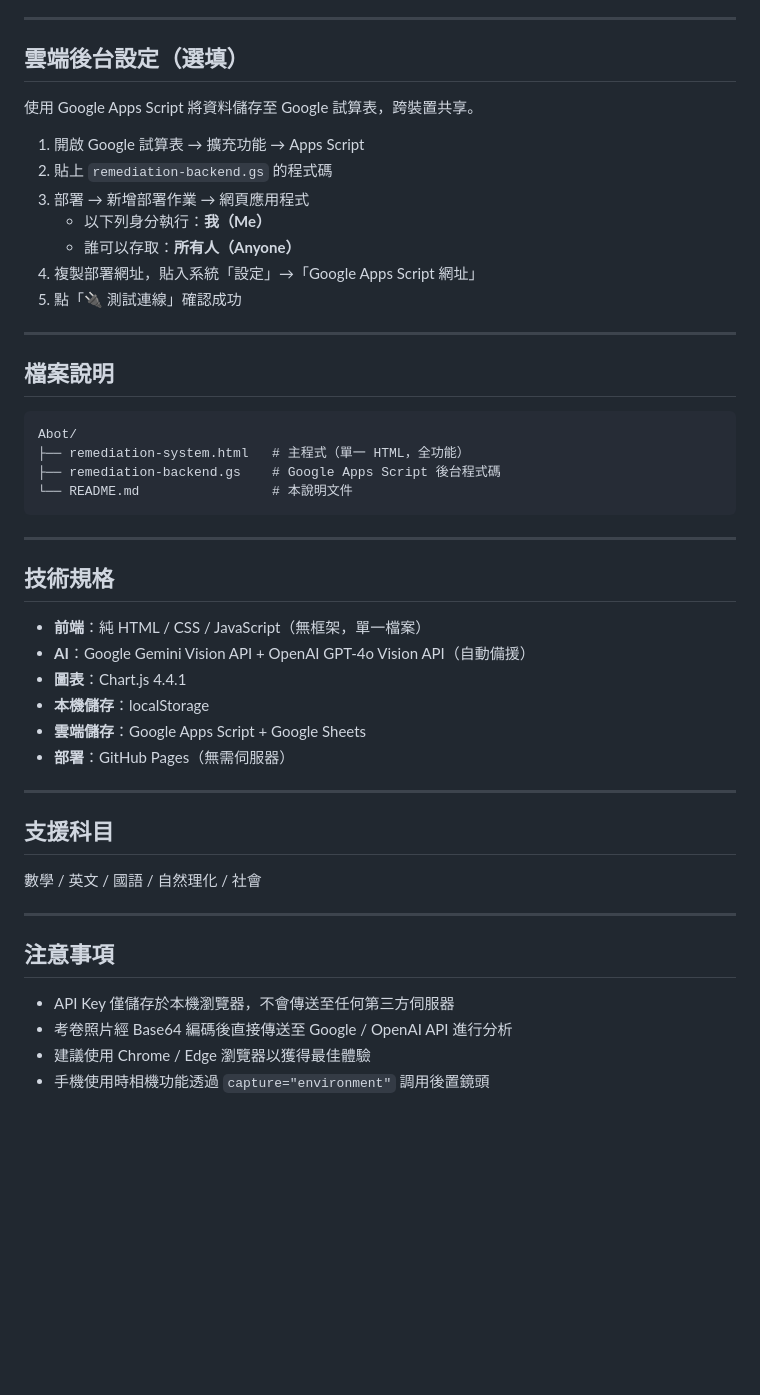
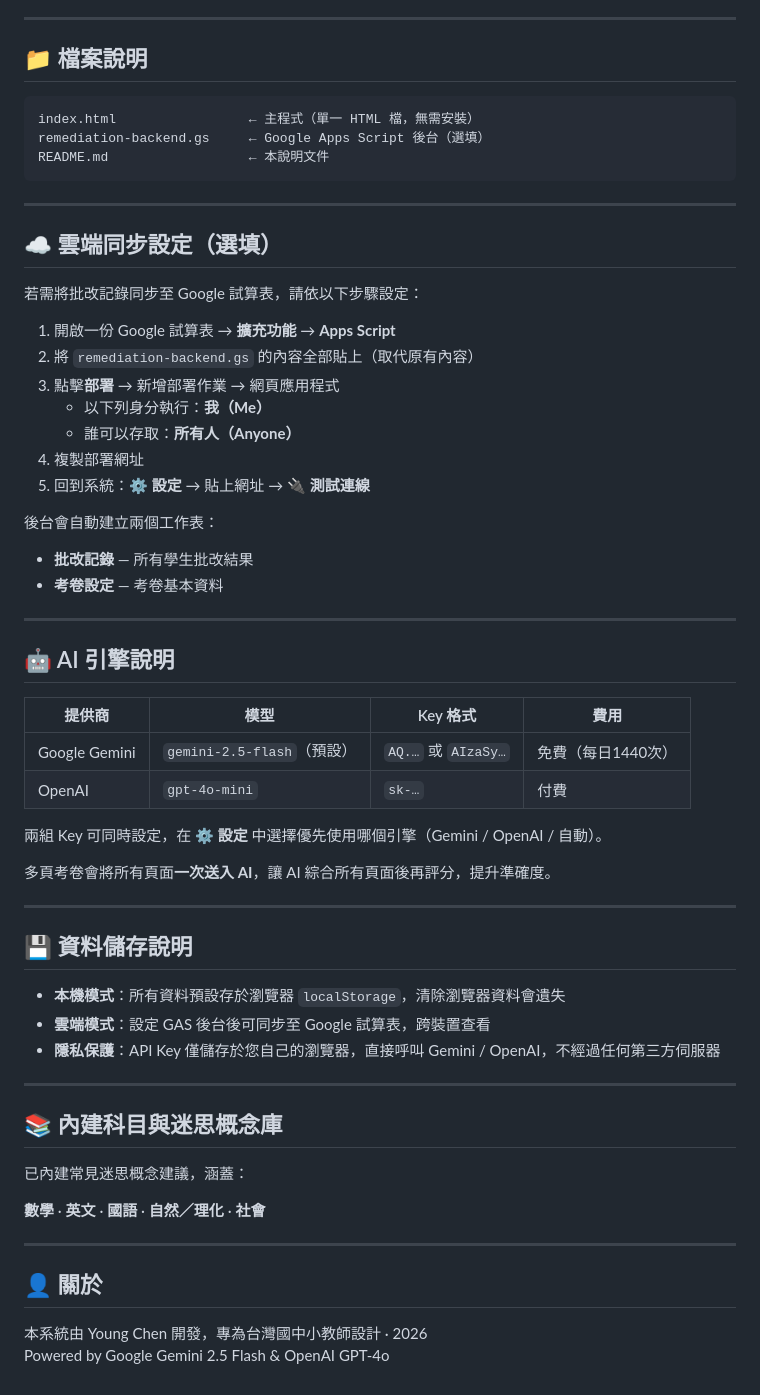
Before and after one commit to cyysongyy/remediation-system, a Markdown page: README.md, the part around one of its changes. GitHub-like rendering; blank space fills up the shorter version.

````diff
--- a/README.md
+++ b/README.md
@@ -59,51 +49,64 @@
 
 ---
 
-## 雲端後台設定（選填）
-
-使用 Google Apps Script 將資料儲存至 Google 試算表，跨裝置共享。
-
-1. 開啟 Google 試算表 → 擴充功能 → Apps Script
-2. 貼上 `remediation-backend.gs` 的程式碼
-3. 部署 → 新增部署作業 → 網頁應用程式
-   - 以下列身分執行：**我（Me）**
-   - 誰可以存取：**所有人（Anyone）**
-4. 複製部署網址，貼入系統「設定」→「Google Apps Script 網址」
-5. 點「🔌 測試連線」確認成功
-
----
-
-## 檔案說明
+## 📁 檔案說明
 
 ```
-Abot/
-├── remediation-system.html   # 主程式（單一 HTML，全功能）
-├── remediation-backend.gs    # Google Apps Script 後台程式碼
-└── README.md                 # 本說明文件
+index.html                 ← 主程式（單一 HTML 檔，無需安裝）
+remediation-backend.gs     ← Google Apps Script 後台（選填）
+README.md                  ← 本說明文件
 ```
 
 ---
 
-## 技術規格
+## ☁️ 雲端同步設定（選填）
 
-- **前端**：純 HTML / CSS / JavaScript（無框架，單一檔案）
-- **AI**：Google Gemini Vision API + OpenAI GPT-4o Vision API（自動備援）
-- **圖表**：Chart.js 4.4.1
-- **本機儲存**：localStorage
-- **雲端儲存**：Google Apps Script + Google Sheets
-- **部署**：GitHub Pages（無需伺服器）
+若需將批改記錄同步至 Google 試算表，請依以下步驟設定：
+
+1. 開啟一份 Google 試算表 → **擴充功能** → **Apps Script**
+2. 將 `remediation-backend.gs` 的內容全部貼上（取代原有內容）
+3. 點擊**部署** → 新增部署作業 → 網頁應用程式
+   - 以下列身分執行：**我（Me）**
+   - 誰可以存取：**所有人（Anyone）**
+4. 複製部署網址
+5. 回到系統：**⚙️ 設定** → 貼上網址 → **🔌 測試連線**
+
+後台會自動建立兩個工作表：
+- **批改記錄** — 所有學生批改結果
+- **考卷設定** — 考卷基本資料
 
 ---
 
-## 支援科目
+## 🤖 AI 引擎說明
 
-數學 / 英文 / 國語 / 自然理化 / 社會
+| 提供商 | 模型 | Key 格式 | 費用 |
+|---|---|---|---|
+| Google Gemini | `gemini-2.5-flash`（預設） | `AQ.…` 或 `AIzaSy…` | 免費（每日1440次） |
+| OpenAI | `gpt-4o-mini` | `sk-…` | 付費 |
+
+兩組 Key 可同時設定，在 **⚙️ 設定** 中選擇優先使用哪個引擎（Gemini / OpenAI / 自動）。
+
+多頁考卷會將所有頁面**一次送入 AI**，讓 AI 綜合所有頁面後再評分，提升準確度。
 
 ---
 
-## 注意事項
+## 💾 資料儲存說明
 
-- API Key 僅儲存於本機瀏覽器，不會傳送至任何第三方伺服器
-- 考卷照片經 Base64 編碼後直接傳送至 Google / OpenAI API 進行分析
-- 建議使用 Chrome / Edge 瀏覽器以獲得最佳體驗
-- 手機使用時相機功能透過 `capture="environment"` 調用後置鏡頭
+- **本機模式**：所有資料預設存於瀏覽器 `localStorage`，清除瀏覽器資料會遺失
+- **雲端模式**：設定 GAS 後台後可同步至 Google 試算表，跨裝置查看
+- **隱私保護**：API Key 僅儲存於您自己的瀏覽器，直接呼叫 Gemini / OpenAI，不經過任何第三方伺服器
+
+---
+
+## 📚 內建科目與迷思概念庫
+
+已內建常見迷思概念建議，涵蓋：
+
+**數學** · **英文** · **國語** · **自然／理化** · **社會**
+
+---
+
+## 👤 關於
+
+本系統由 Young Chen 開發，專為台灣國中小教師設計 · 2026
+Powered by Google Gemini 2.5 Flash & OpenAI GPT-4o
````
Also changed, not shown: other parts of README.md (+34 -44 lines).
